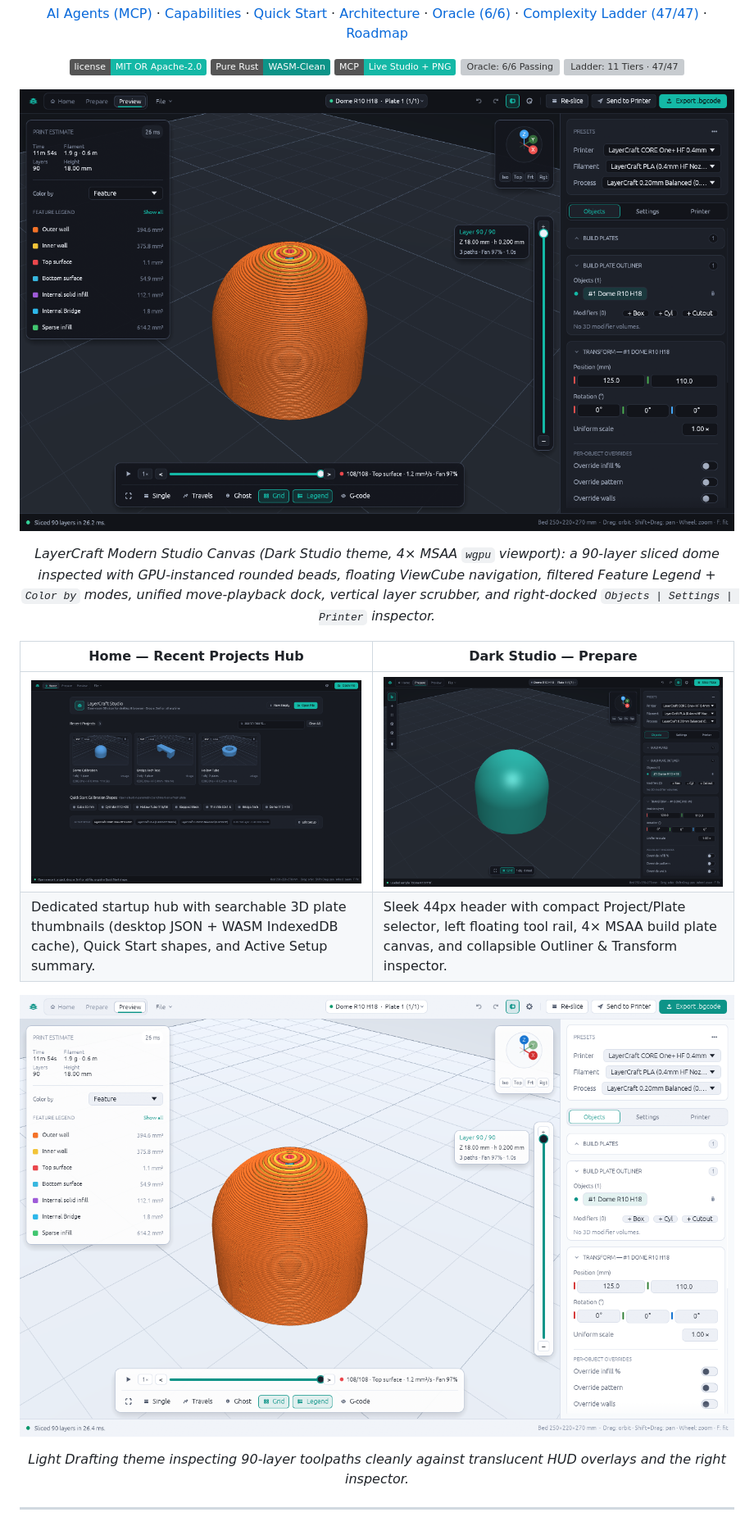
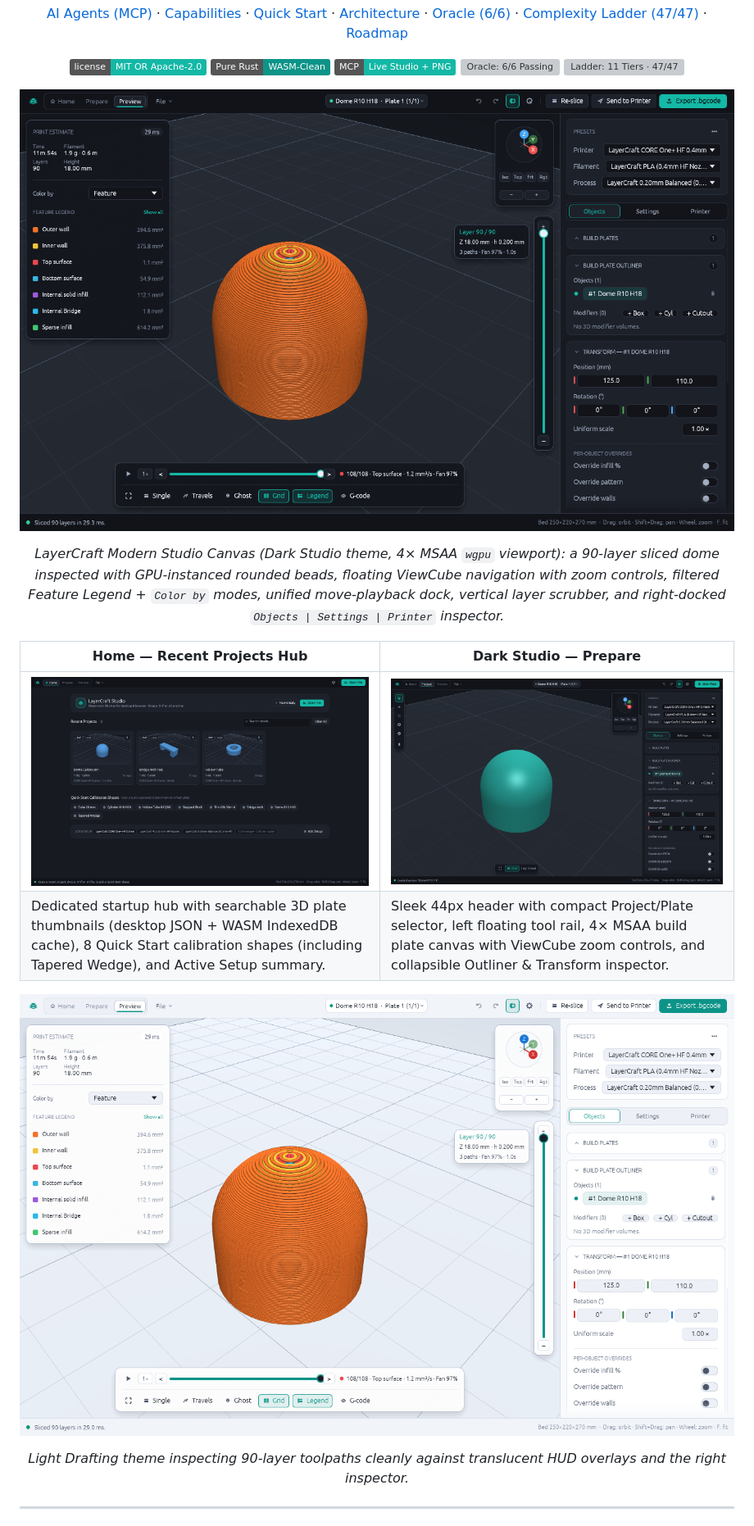
Before and after one commit to eberlitz/layercraft, a Markdown page: README.md, the part around one of its changes. Shown at 82% size. Rendered like a GitHub page; pictures changed too: docs/screenshots/home-dark.png, docs/screenshots/prepare-dark.png, docs/screenshots/preview-dark.png; badges without logos; grey boxes are pictures that could not be loaded.

Commit message:
docs: log CORE One+ Print #5, refresh Studio screenshots, and update README

```diff
--- a/README.md
+++ b/README.md
@@ -32,12 +32,12 @@
 </p>
 
 <p align="center">
-  <em>LayerCraft Modern Studio Canvas (Dark Studio theme, 4× MSAA <code>wgpu</code> viewport): a 90-layer sliced dome inspected with GPU-instanced rounded beads, floating ViewCube navigation, filtered Feature Legend + <code>Color by</code> modes, unified move-playback dock, vertical layer scrubber, and right-docked <code>Objects | Settings | Printer</code> inspector.</em>
+  <em>LayerCraft Modern Studio Canvas (Dark Studio theme, 4× MSAA <code>wgpu</code> viewport): a 90-layer sliced dome inspected with GPU-instanced rounded beads, floating ViewCube navigation with zoom controls, filtered Feature Legend + <code>Color by</code> modes, unified move-playback dock, vertical layer scrubber, and right-docked <code>Objects | Settings | Printer</code> inspector.</em>
 </p>
 
 | Home — Recent Projects Hub | Dark Studio — Prepare |
 |---|---|
 | ![Home Recent Projects](docs/screenshots/home-dark.png) | ![Dark Studio Prepare](docs/screenshots/prepare-dark.png) |
-| Dedicated startup hub with searchable 3D plate thumbnails (desktop JSON + WASM IndexedDB cache), Quick Start shapes, and Active Setup summary. | Sleek 44px header with compact Project/Plate selector, left floating tool rail, 4× MSAA build plate canvas, and collapsible Outliner & Transform inspector. |
+| Dedicated startup hub with searchable 3D plate thumbnails (desktop JSON + WASM IndexedDB cache), 8 Quick Start calibration shapes (including Tapered Wedge), and Active Setup summary. | Sleek 44px header with compact Project/Plate selector, left floating tool rail, 4× MSAA build plate canvas with ViewCube zoom controls, and collapsible Outliner & Transform inspector. |
 
 <p align="center">
```
Also changed, not shown: other parts of README.md (+7 -7 lines), docs/core-one-signoff.md (+5 -5 lines).
